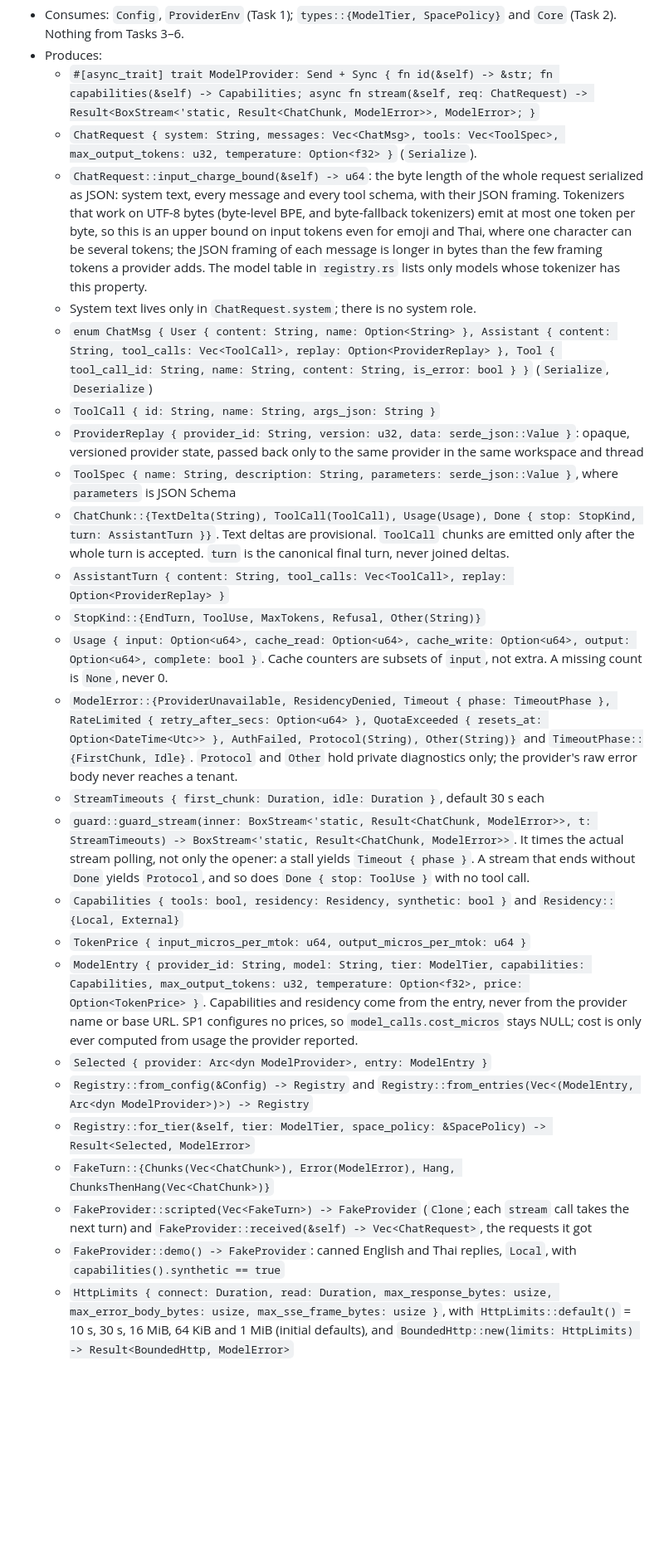
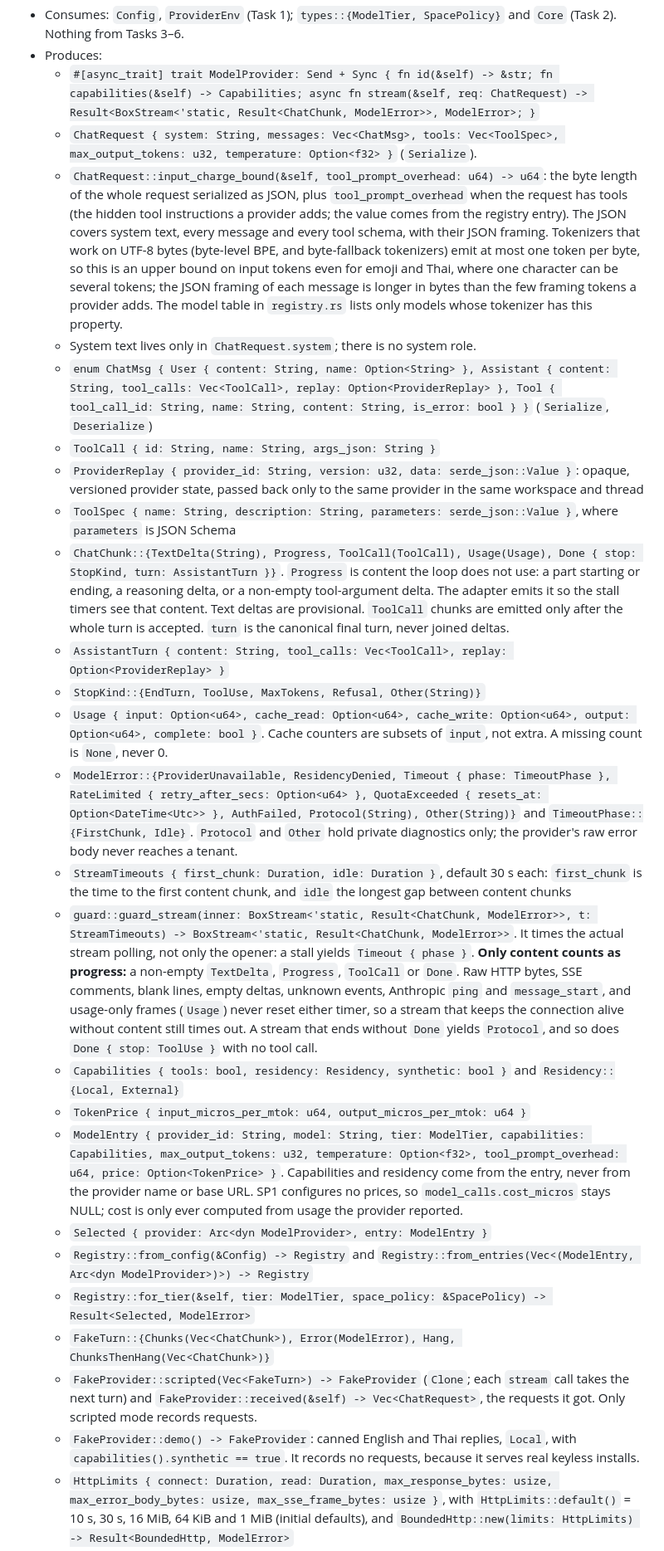
Before and after one commit to Minniesse/katwork, a Markdown page: docs/plans/2026-10-22-sp1-core-runtime.md, the part around one of its changes. Shown at 83% size. Rendered like a GitHub page; blank space fills up the shorter version.

```diff
--- a/docs/plans/2026-10-22-sp1-core-runtime.md
+++ b/docs/plans/2026-10-22-sp1-core-runtime.md
@@ -415,28 +415,28 @@ web/
 - Produces:
   - `#[async_trait] trait ModelProvider: Send + Sync { fn id(&self) -> &str; fn capabilities(&self) -> Capabilities; async fn stream(&self, req: ChatRequest) -> Result<BoxStream<'static, Result<ChatChunk, ModelError>>, ModelError>; }`
   - `ChatRequest { system: String, messages: Vec<ChatMsg>, tools: Vec<ToolSpec>, max_output_tokens: u32, temperature: Option<f32> }` (`Serialize`).
-  - `ChatRequest::input_charge_bound(&self) -> u64`: the byte length of the whole request serialized as JSON: system text, every message and every tool schema, with their JSON framing. Tokenizers that work on UTF-8 bytes (byte-level BPE, and byte-fallback tokenizers) emit at most one token per byte, so this is an upper bound on input tokens even for emoji and Thai, where one character can be several tokens; the JSON framing of each message is longer in bytes than the few framing tokens a provider adds. The model table in `registry.rs` lists only models whose tokenizer has this property.
+  - `ChatRequest::input_charge_bound(&self, tool_prompt_overhead: u64) -> u64`: the byte length of the whole request serialized as JSON, plus `tool_prompt_overhead` when the request has tools (the hidden tool instructions a provider adds; the value comes from the registry entry). The JSON covers system text, every message and every tool schema, with their JSON framing. Tokenizers that work on UTF-8 bytes (byte-level BPE, and byte-fallback tokenizers) emit at most one token per byte, so this is an upper bound on input tokens even for emoji and Thai, where one character can be several tokens; the JSON framing of each message is longer in bytes than the few framing tokens a provider adds. The model table in `registry.rs` lists only models whose tokenizer has this property.
   - System text lives only in `ChatRequest.system`; there is no system role.
   - `enum ChatMsg { User { content: String, name: Option<String> }, Assistant { content: String, tool_calls: Vec<ToolCall>, replay: Option<ProviderReplay> }, Tool { tool_call_id: String, name: String, content: String, is_error: bool } }` (`Serialize`, `Deserialize`)
   - `ToolCall { id: String, name: String, args_json: String }`
   - `ProviderReplay { provider_id: String, version: u32, data: serde_json::Value }`: opaque, versioned provider state, passed back only to the same provider in the same workspace and thread
   - `ToolSpec { name: String, description: String, parameters: serde_json::Value }`, where `parameters` is JSON Schema
-  - `ChatChunk::{TextDelta(String), ToolCall(ToolCall), Usage(Usage), Done { stop: StopKind, turn: AssistantTurn }}`. Text deltas are provisional. `ToolCall` chunks are emitted only after the whole turn is accepted. `turn` is the canonical final turn, never joined deltas.
+  - `ChatChunk::{TextDelta(String), Progress, ToolCall(ToolCall), Usage(Usage), Done { stop: StopKind, turn: AssistantTurn }}`. `Progress` is content the loop does not use: a part starting or ending, a reasoning delta, or a non-empty tool-argument delta. The adapter emits it so the stall timers see that content. Text deltas are provisional. `ToolCall` chunks are emitted only after the whole turn is accepted. `turn` is the canonical final turn, never joined deltas.
   - `AssistantTurn { content: String, tool_calls: Vec<ToolCall>, replay: Option<ProviderReplay> }`
   - `StopKind::{EndTurn, ToolUse, MaxTokens, Refusal, Other(String)}`
   - `Usage { input: Option<u64>, cache_read: Option<u64>, cache_write: Option<u64>, output: Option<u64>, complete: bool }`. Cache counters are subsets of `input`, not extra. A missing count is `None`, never 0.
   - `ModelError::{ProviderUnavailable, ResidencyDenied, Timeout { phase: TimeoutPhase }, RateLimited { retry_after_secs: Option<u64> }, QuotaExceeded { resets_at: Option<DateTime<Utc>> }, AuthFailed, Protocol(String), Other(String)}` and `TimeoutPhase::{FirstChunk, Idle}`. `Protocol` and `Other` hold private diagnostics only; the provider's raw error body never reaches a tenant.
-  - `StreamTimeouts { first_chunk: Duration, idle: Duration }`, default 30 s each
-  - `guard::guard_stream(inner: BoxStream<'static, Result<ChatChunk, ModelError>>, t: StreamTimeouts) -> BoxStream<'static, Result<ChatChunk, ModelError>>`. It times the actual stream polling, not only the opener: a stall yields `Timeout { phase }`. A stream that ends without `Done` yields `Protocol`, and so does `Done { stop: ToolUse }` with no tool call.
+  - `StreamTimeouts { first_chunk: Duration, idle: Duration }`, default 30 s each: `first_chunk` is the time to the first content chunk, and `idle` the longest gap between content chunks
+  - `guard::guard_stream(inner: BoxStream<'static, Result<ChatChunk, ModelError>>, t: StreamTimeouts) -> BoxStream<'static, Result<ChatChunk, ModelError>>`. It times the actual stream polling, not only the opener: a stall yields `Timeout { phase }`. **Only content counts as progress:** a non-empty `TextDelta`, `Progress`, `ToolCall` or `Done`. Raw HTTP bytes, SSE comments, blank lines, empty deltas, unknown events, Anthropic `ping` and `message_start`, and usage-only frames (`Usage`) never reset either timer, so a stream that keeps the connection alive without content still times out. A stream that ends without `Done` yields `Protocol`, and so does `Done { stop: ToolUse }` with no tool call.
   - `Capabilities { tools: bool, residency: Residency, synthetic: bool }` and `Residency::{Local, External}`
   - `TokenPrice { input_micros_per_mtok: u64, output_micros_per_mtok: u64 }`
-  - `ModelEntry { provider_id: String, model: String, tier: ModelTier, capabilities: Capabilities, max_output_tokens: u32, temperature: Option<f32>, price: Option<TokenPrice> }`. Capabilities and residency come from the entry, never from the provider name or base URL. SP1 configures no prices, so `model_calls.cost_micros` stays NULL; cost is only ever computed from usage the provider reported.
+  - `ModelEntry { provider_id: String, model: String, tier: ModelTier, capabilities: Capabilities, max_output_tokens: u32, temperature: Option<f32>, tool_prompt_overhead: u64, price: Option<TokenPrice> }`. Capabilities and residency come from the entry, never from the provider name or base URL. SP1 configures no prices, so `model_calls.cost_micros` stays NULL; cost is only ever computed from usage the provider reported.
   - `Selected { provider: Arc<dyn ModelProvider>, entry: ModelEntry }`
   - `Registry::from_config(&Config) -> Registry` and `Registry::from_entries(Vec<(ModelEntry, Arc<dyn ModelProvider>)>) -> Registry`
   - `Registry::for_tier(&self, tier: ModelTier, space_policy: &SpacePolicy) -> Result<Selected, ModelError>`
   - `FakeTurn::{Chunks(Vec<ChatChunk>), Error(ModelError), Hang, ChunksThenHang(Vec<ChatChunk>)}`
-  - `FakeProvider::scripted(Vec<FakeTurn>) -> FakeProvider` (`Clone`; each `stream` call takes the next turn) and `FakeProvider::received(&self) -> Vec<ChatRequest>`, the requests it got
-  - `FakeProvider::demo() -> FakeProvider`: canned English and Thai replies, `Local`, with `capabilities().synthetic == true`
+  - `FakeProvider::scripted(Vec<FakeTurn>) -> FakeProvider` (`Clone`; each `stream` call takes the next turn) and `FakeProvider::received(&self) -> Vec<ChatRequest>`, the requests it got. Only scripted mode records requests.
+  - `FakeProvider::demo() -> FakeProvider`: canned English and Thai replies, `Local`, with `capabilities().synthetic == true`. It records no requests, because it serves real keyless installs.
   - `HttpLimits { connect: Duration, read: Duration, max_response_bytes: usize, max_error_body_bytes: usize, max_sse_frame_bytes: usize }`, with `HttpLimits::default()` = 10 s, 30 s, 16 MiB, 64 KiB and 1 MiB (initial defaults), and `BoundedHttp::new(limits: HttpLimits) -> Result<BoundedHttp, ModelError>`
   - `OpenAiApi::{Chat, Responses}`, `RigProvider::openai(env: &ProviderEnv, model: &str, api: OpenAiApi) -> Result<RigProvider, ModelError>` and `RigProvider::anthropic(env: &ProviderEnv, model: &str) -> Result<RigProvider, ModelError>`
   - `Core` gains `registry: Arc<Registry>`, built in `Core::new` with `Registry::from_config`, and `Core::with_registry(self, registry: Registry) -> Core` for tests
```
Also changed, not shown: other parts of docs/plans/2026-10-22-sp1-core-runtime.md (+11 -2 lines).
